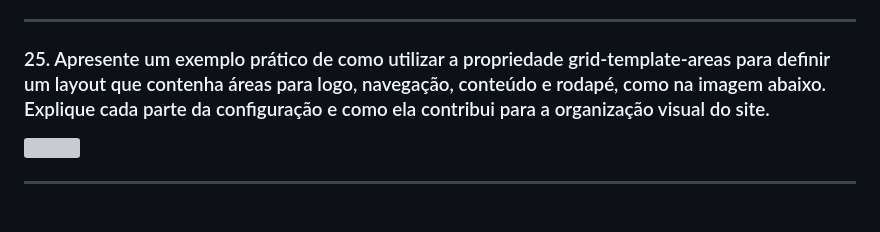
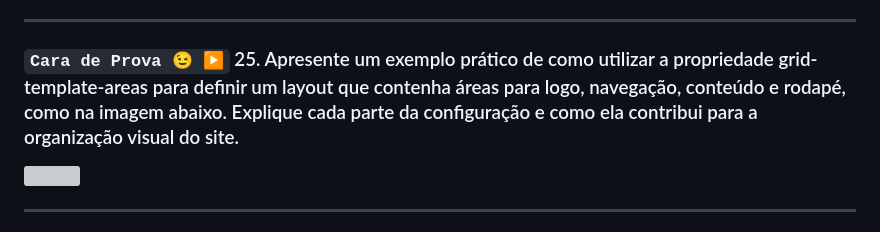
Before and after one commit to lucas-lfm/tweb-ads-base-2024.2, a Markdown page: atividades/listas-exercicios/lista-revisao-n2.md, the part around the change. Rendered like a GitHub page; grey boxes are pictures that could not be loaded.

Commit message:
:books: atualizada a lista de revisão N2

```diff
--- a/atividades/listas-exercicios/lista-revisao-n2.md
+++ b/atividades/listas-exercicios/lista-revisao-n2.md
@@ -240,7 +240,7 @@ e) `align-items`
 
 ---
 
-### 25. Apresente um exemplo prático de como utilizar a propriedade grid-template-areas para definir um layout que contenha áreas para logo, navegação, conteúdo e rodapé, como na imagem abaixo. Explique cada parte da configuração e como ela contribui para a organização visual do site.
+### `Cara de Prova 😉 ▶️` 25. Apresente um exemplo prático de como utilizar a propriedade grid-template-areas para definir um layout que contenha áreas para logo, navegação, conteúdo e rodapé, como na imagem abaixo. Explique cada parte da configuração e como ela contribui para a organização visual do site.
 
 ![](./imgs-exercicios/grid-1.png)
 
```
